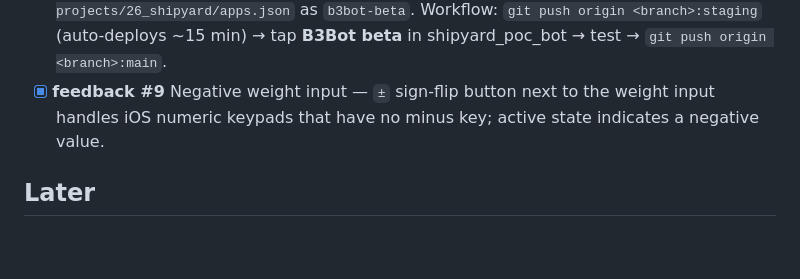
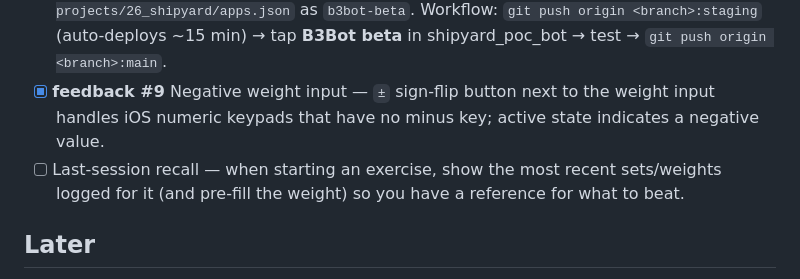
Before and after one commit to DannyDannyDanny/bigbiggerbiggestbot, a Markdown page: ROADMAP.md, the part around the change. GitHub-like rendering; blank space fills up the shorter version.

Commit message:
docs: add last-session recall to ROADMAP
Co-Authored-By: Claude Opus 4.7 (1M context) <noreply@anthropic.com>

```diff
--- a/ROADMAP.md
+++ b/ROADMAP.md
@@ -17,6 +17,7 @@
 - [x] Interaction / event logging — structured `events` table; bot commands, workout save/update/delete, Mini App opens, and per-set additions all record events. `POST /api/events` endpoint lets the Mini App emit client-side events. Rest-timer prereq done.
 - [x] Staging via shipyard — Mini-App-only HTTP tenant under `shipyard_poc_bot` (slash-command bot deleted; phantom-ship's Shipyard owns Telegram polling). `fitness-bot-shipyard.service` on sunken-ship watches `origin/staging` from `/home/danny/tg_fitness_bot_shipyard`, listens on `:8081`, fronted by vps-relay Caddy at **https://b3.dannydannydanny.me**, validates initData against `shipyard_poc_bot`'s token (`EnvironmentFile=/home/danny/.secrets/shipyard_poc_bot.env`). Listed in `~/python-projects/26_shipyard/apps.json` as `b3bot-beta`. Workflow: `git push origin <branch>:staging` (auto-deploys ~15 min) → tap **B3Bot beta** in shipyard_poc_bot → test → `git push origin <branch>:main`.
 - [x] **feedback #9** Negative weight input — `±` sign-flip button next to the weight input handles iOS numeric keypads that have no minus key; active state indicates a negative value.
+- [ ] Last-session recall — when starting an exercise, show the most recent sets/weights logged for it (and pre-fill the weight) so you have a reference for what to beat.
 
 ## Later
 - [ ] **#8** Workout templates — save/load favorite workouts
```
